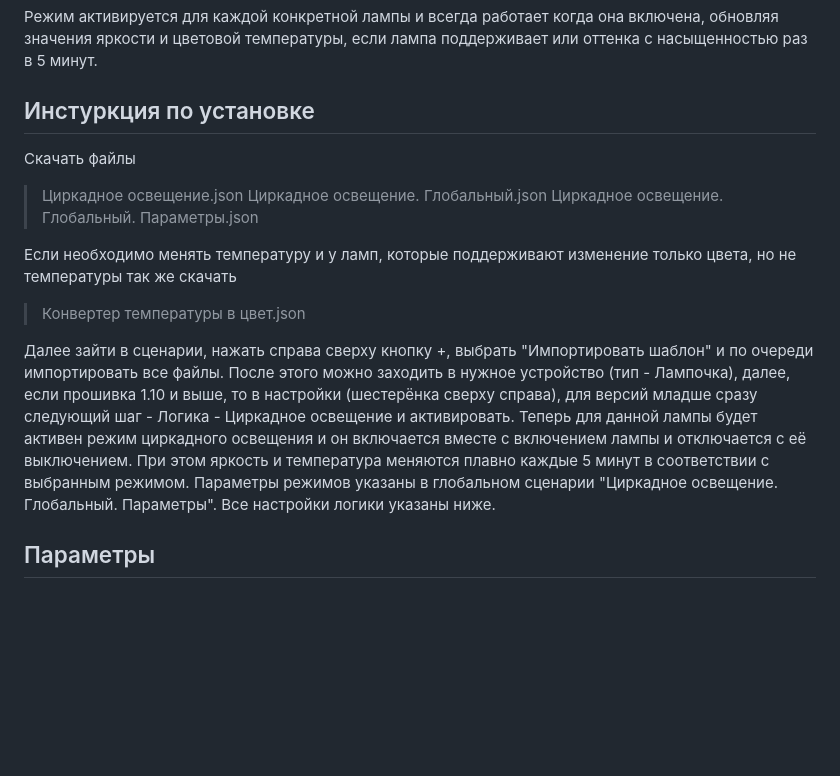
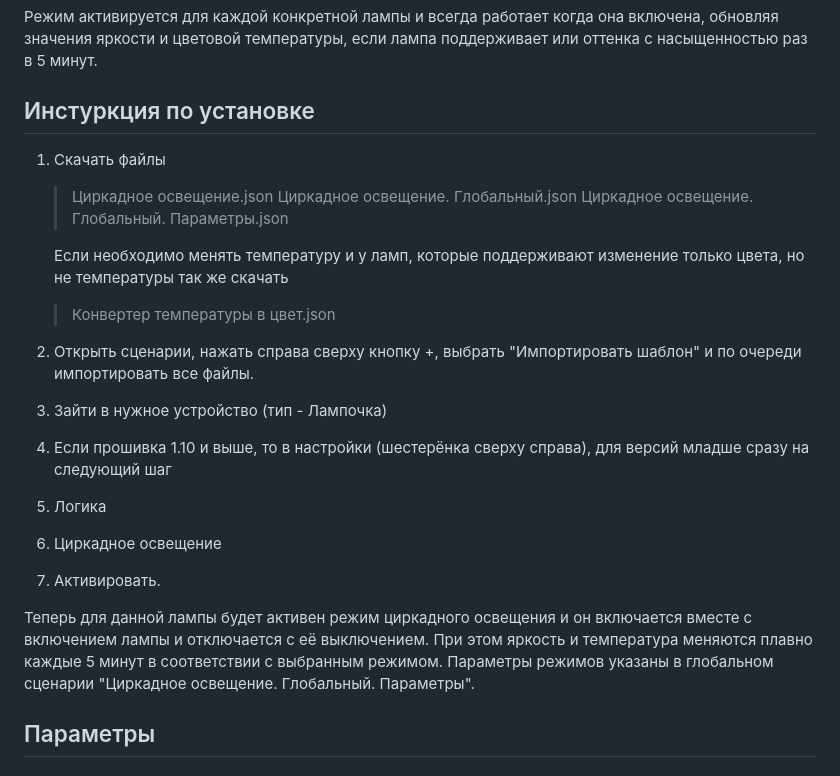
Before and after one commit to KirillAshikhmin/Sprut.Hub_Tools, a Markdown page: CircadianLight/README.md, the part around the change. Rendered like a GitHub page; blank space fills up the shorter version.

Commit message:
Improve readme

```diff
--- a/CircadianLight/README.md
+++ b/CircadianLight/README.md
@@ -9,18 +9,26 @@
 Режим активируется для каждой конкретной лампы и всегда работает когда она включена, обновляя значения яркости и цветовой температуры, если лампа поддерживает или оттенка с насыщенностью раз в 5 минут.
 
 ## Инстуркция по установке
-Скачать файлы
-> Циркадное освещение.json
-> Циркадное освещение. Глобальный.json
-> Циркадное освещение. Глобальный. Параметры.json
 
-Если необходимо менять температуру и у ламп, которые поддерживают изменение только цвета, но не температуры так же скачать
+ 1. Скачать файлы
+    > Циркадное освещение.json
+    > Циркадное освещение. Глобальный.json
+    > Циркадное освещение. Глобальный. Параметры.json
 
-> Конвертер температуры в цвет.json
+    Если необходимо менять температуру и у ламп, которые поддерживают
+    изменение только цвета, но не температуры так же скачать
 
-Далее зайти в сценарии, нажать справа сверху кнопку +, выбрать "Импортировать шаблон" и по очереди импортировать все файлы.
-После этого можно заходить в нужное устройство (тип - Лампочка), далее, если прошивка 1.10 и выше, то в настройки (шестерёнка сверху справа), для версий младше сразу следующий шаг - Логика - Циркадное освещение и активировать.
-Теперь для данной лампы будет активен режим циркадного освещения и он включается вместе с включением лампы и отключается с её выключением. При этом яркость и температура меняются плавно каждые 5 минут в соответствии с выбранным режимом. Параметры режимов указаны в глобальном сценарии "Циркадное освещение. Глобальный. Параметры". Все настройки логики указаны ниже.
+    > Конвертер температуры в цвет.json
+ 2. Открыть сценарии, нажать справа сверху кнопку +, выбрать
+    "Импортировать шаблон" и по очереди импортировать все файлы.
+ 3. Зайти в нужное устройство (тип - Лампочка)
+ 4. Если прошивка 1.10 и выше, то в настройки (шестерёнка сверху
+    справа), для версий младше сразу на следующий шаг
+ 5. Логика
+ 6. Циркадное освещение
+ 7. Активировать.
+
+Теперь для данной лампы будет активен режим циркадного освещения и он включается вместе с включением лампы и отключается с её выключением. При этом яркость и температура меняются плавно каждые 5 минут в соответствии с выбранным режимом. Параметры режимов указаны в глобальном сценарии "Циркадное освещение. Глобальный. Параметры".
 
 ## Параметры
 #### Не менять параметр автоматически после его ручного изменения.
```
